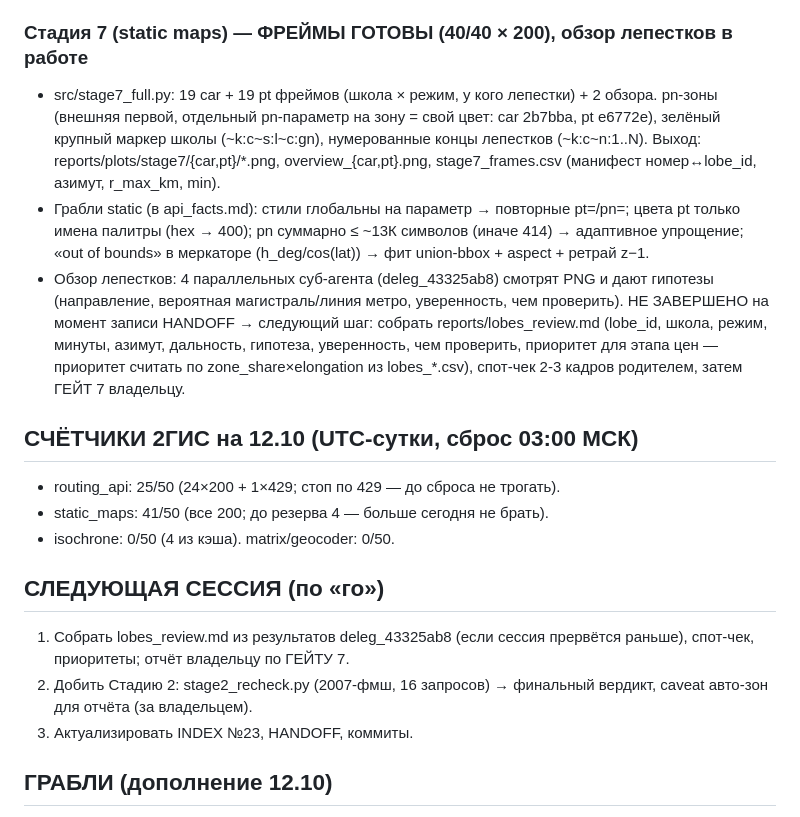
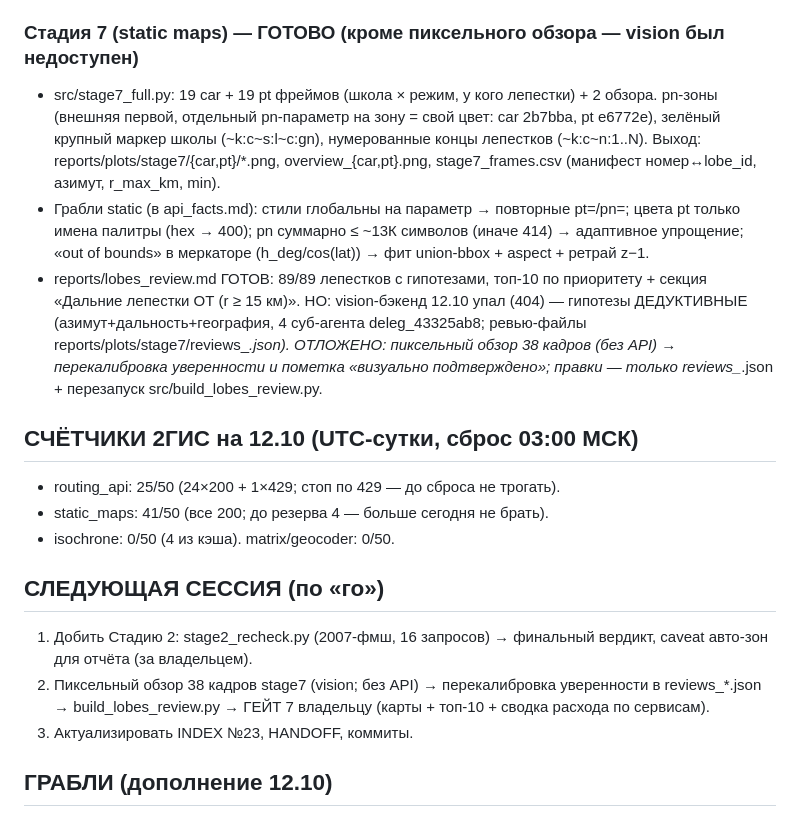
Before and after one commit to volgarevmaxim-bit/school-transport-availability, a Markdown page: HANDOFF.md, the part around the change. Rendered like a GitHub page.

Commit message:
HANDOFF: Стадия 7 готова (обзор дедуктивный — vision 404), Стадия 2 добирается 13.10

```diff
--- a/HANDOFF.md
+++ b/HANDOFF.md
@@ -35,7 +35,7 @@
   (16 запросов, пейсинг теперь 3с). Потом финальный вердикт ГЕЙТ 2 (перепроверка) +
   запись в log.md. Массовых pt в тот же день не делать (общий счётчик).
 
-### Стадия 7 (static maps) — ФРЕЙМЫ ГОТОВЫ (40/40 × 200), обзор лепестков в работе
+### Стадия 7 (static maps) — ГОТОВО (кроме пиксельного обзора — vision был недоступен)
 
 - src/stage7_full.py: 19 car + 19 pt фреймов (школа × режим, у кого лепестки) + 2 обзора.
   pn-зоны (внешняя первой, отдельный pn-параметр на зону = свой цвет: car 2b7bba, pt e6772e),
@@ -46,12 +46,12 @@
   только имена палитры (hex → 400); pn суммарно ≤ ~13К символов (иначе 414) → адаптивное
   упрощение; «out of bounds» в меркаторе (h_deg/cos(lat)) → фит union-bbox + aspect +
   ретрай z−1.
-- Обзор лепестков: 4 параллельных суб-агента (deleg_43325ab8) смотрят PNG и дают гипотезы
-  (направление, вероятная магистраль/линия метро, уверенность, чем проверить).
-  НЕ ЗАВЕРШЕНО на момент записи HANDOFF → следующий шаг: собрать reports/lobes_review.md
-  (lobe_id, школа, режим, минуты, азимут, дальность, гипотеза, уверенность, чем проверить,
-  приоритет для этапа цен — приоритет считать по zone_share×elongation из lobes_*.csv),
-  спот-чек 2-3 кадров родителем, затем ГЕЙТ 7 владельцу.
+- reports/lobes_review.md ГОТОВ: 89/89 лепестков с гипотезами, топ-10 по приоритету +
+  секция «Дальние лепестки ОТ (r ≥ 15 км)». НО: vision-бэкенд 12.10 упал (404) — гипотезы
+  ДЕДУКТИВНЫЕ (азимут+дальность+география, 4 суб-агента deleg_43325ab8; ревью-файлы
+  reports/plots/stage7/reviews_*.json). ОТЛОЖЕНО: пиксельный обзор 38 кадров (без API) →
+  перекалибровка уверенности и пометка «визуально подтверждено»; правки — только
+  reviews_*.json + перезапуск src/build_lobes_review.py.
 
 ## СЧЁТЧИКИ 2ГИС на 12.10 (UTC-сутки, сброс 03:00 МСК)
 
@@ -61,10 +61,11 @@
 
 ## СЛЕДУЮЩАЯ СЕССИЯ (по «го»)
 
-1. Собрать lobes_review.md из результатов deleg_43325ab8 (если сессия прервётся раньше),
-   спот-чек, приоритеты; отчёт владельцу по ГЕЙТУ 7.
-2. Добить Стадию 2: stage2_recheck.py (2007-фмш, 16 запросов) → финальный вердикт,
+1. Добить Стадию 2: stage2_recheck.py (2007-фмш, 16 запросов) → финальный вердикт,
    caveat авто-зон для отчёта (за владельцем).
+2. Пиксельный обзор 38 кадров stage7 (vision; без API) → перекалибровка уверенности в
+   reviews_*.json → build_lobes_review.py → ГЕЙТ 7 владельцу (карты + топ-10 + сводка
+   расхода по сервисам).
 3. Актуализировать INDEX №23, HANDOFF, коммиты.
 
 ## ГРАБЛИ (дополнение 12.10)
```
